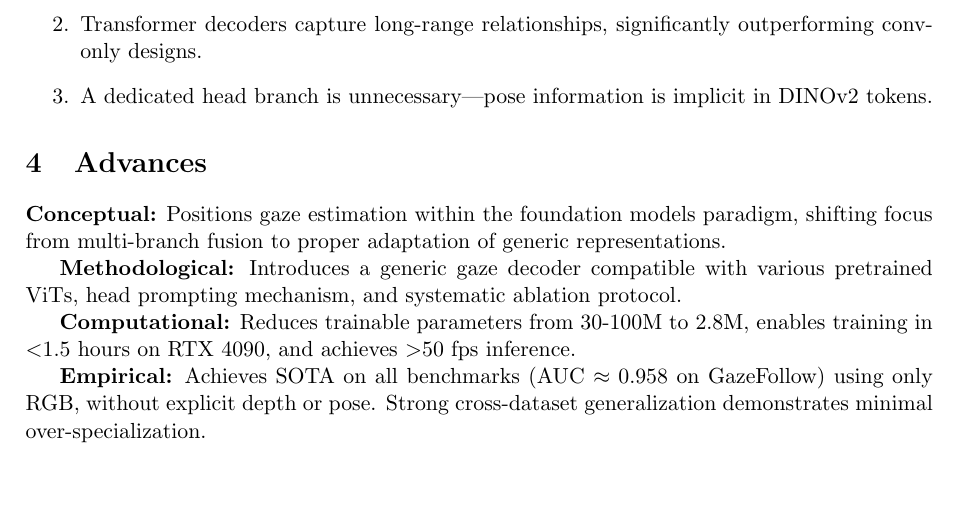
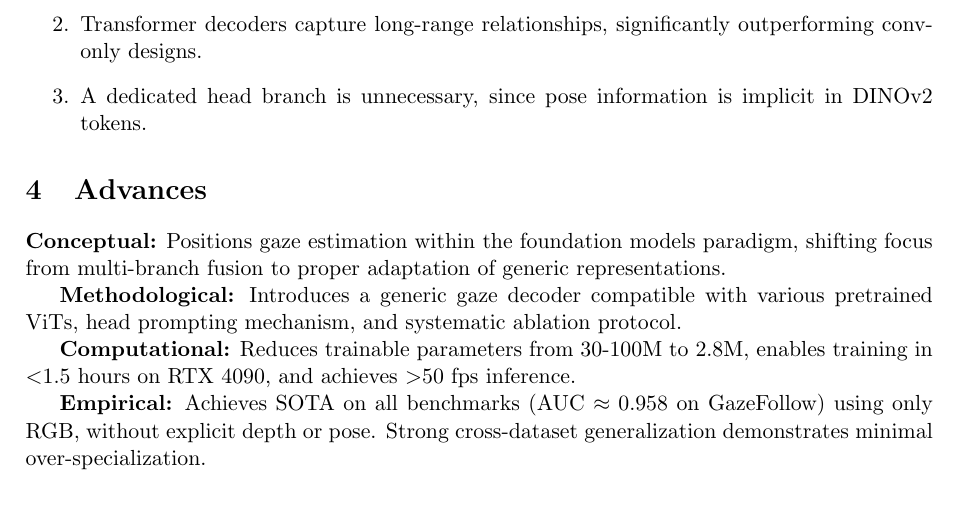
Before and after one commit to Drakit0/computer-vision-ii, a LaTeX document (paper-notes/gazelle_analysis.tex): part of page 2 of 2, cut so that both start at the same text, the shorter picture padded with empty space. Compiled offline with pdfLaTeX.

```diff
--- a/paper-notes/gazelle_analysis.tex
+++ b/paper-notes/gazelle_analysis.tex
@@ -44,7 +44,7 @@
 \begin{enumerate}
     \item Injecting head prompts \emph{after} the encoder preserves pretrained features better than finetuning.
     \item Transformer decoders capture long-range relationships, significantly outperforming conv-only designs.
-    \item A dedicated head branch is unnecessary—pose information is implicit in DINOv2 tokens.
+    \item A dedicated head branch is unnecessary, since pose information is implicit in DINOv2 tokens.
 \end{enumerate}
 
 \section{Advances}
```
Also changed, not shown: 05-generative-models/README.md, paper-notes/gazelle_analysis.pdf.
